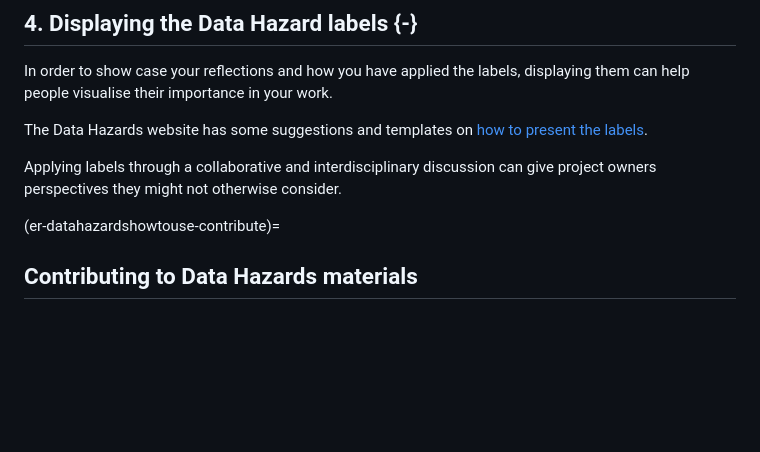
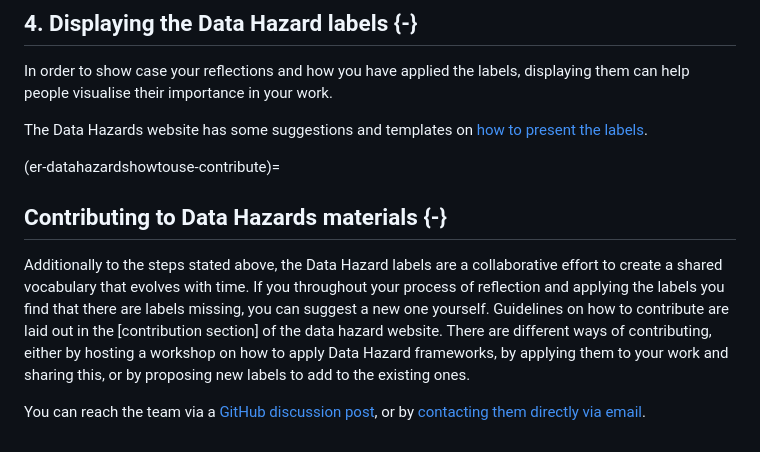
Before and after one commit to Susana465/datahazards_TTW_chapter, a Markdown page: 02-how_to_use.md, the part around the change. Rendered like a GitHub page; blank space fills up the shorter version.

Commit message:
added contribution section

```diff
--- a/02-how_to_use.md
+++ b/02-how_to_use.md
@@ -88,9 +88,12 @@ In order to show case your reflections and how you have applied the labels, disp
 The Data Hazards website has some suggestions and templates on [how to present the labels](https://datahazards.com/contents/materials/presenting.html
 ).
 
-<!--Would like to add in the future link to Euan's case study-->
-Applying labels through a collaborative and interdisciplinary discussion can give project owners perspectives they might not otherwise consider.
+(er-datahazardshowtouse-contribute)=
+## **Contributing** to Data Hazards materials {-}
 
+Additionally to the steps stated above, the Data Hazard labels are a collaborative effort to create a shared vocabulary that evolves with time.
+If you throughout your process of reflection and applying the labels you find that there are labels missing, you can suggest a new one yourself.
+Guidelines on how to contribute are laid out in the [contribution section] of the data hazard website.
+There are different ways of contributing, either by hosting a workshop on how to apply Data Hazard frameworks, by applying them to your work and sharing this, or by proposing new labels to add to the existing ones.
 
-(er-datahazardshowtouse-contribute)=
-## **Contributing** to Data Hazards materials
+You can reach the team via a [GitHub discussion post](https://datahazards.com/contents/contribute.html), or by [contacting them directly via email](https://datahazards.com/contents/contact.html).
```
